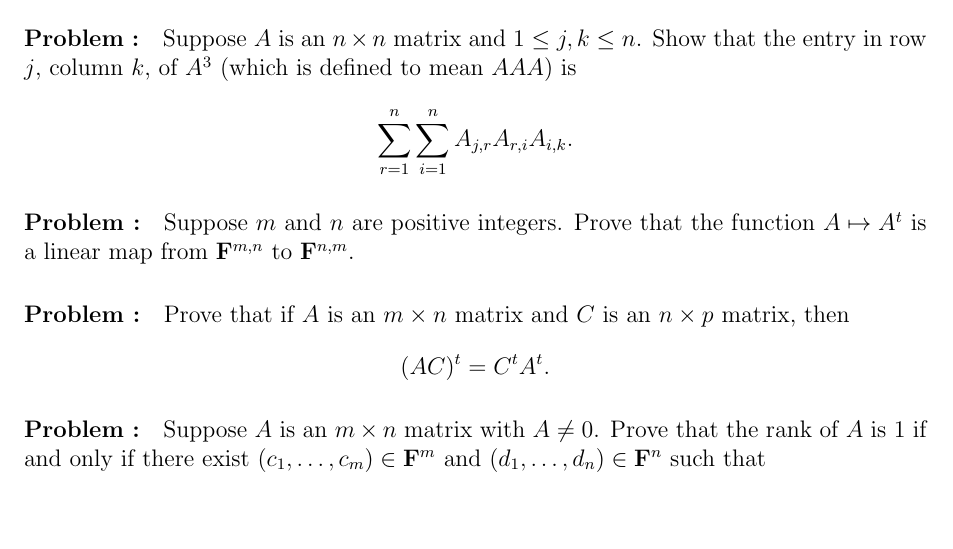
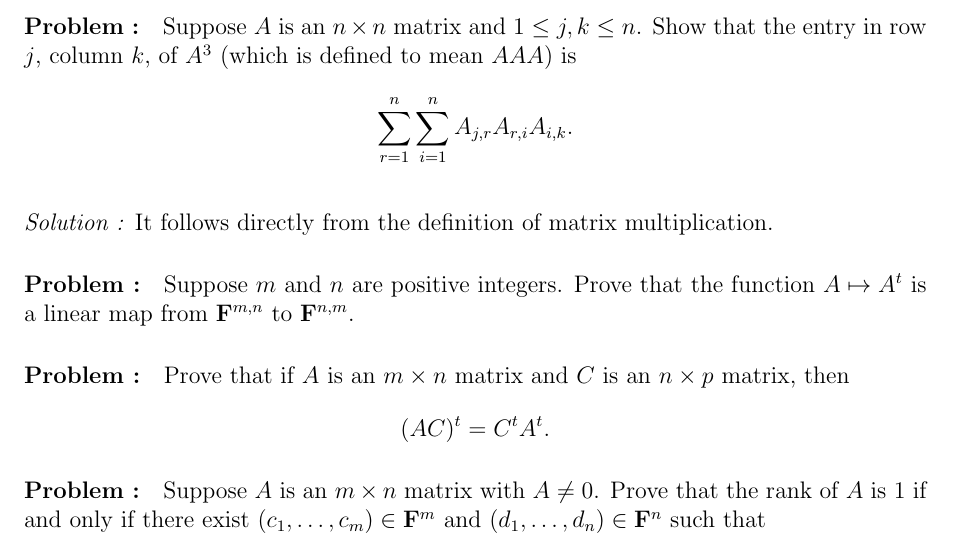
Before and after one commit to baskrki/Notes, a LaTeX document (linearalgebra/linalgebra.tex, which reads linearalgebra/chapters_linalgbra/Linear_maps/3C.tex): part of page 24 of 24, cut so that both start at the same text, the shorter picture padded with empty space. Compiled offline with pdfLaTeX.

Commit message:
another problem

```diff
--- a/linearalgebra/chapters_linalgbra/Linear_maps/3C.tex
+++ b/linearalgebra/chapters_linalgbra/Linear_maps/3C.tex
@@ -444,13 +444,15 @@ sense. Explain why \((AB)C\) makes sense and prove that
 \textit{Solution :} To make $(AB)C$ sense, we need $A$ to have same number of columns as the number of rows in $B$. Also, we need $B$ to
 have same number of columns as number of rows in $C$. To prove the associativity, you can just definition of matrix multiplication.
 
-
 \paragraph{Problem :}
 Suppose \(A\) is an \(n \times n\) matrix and \(1 \leq j, k \leq n\). Show that the entry in row \(j\), column \(k\), of \(A^3\) (which is
 defined to mean \(AAA\)) is
 \[
 \sum_{r=1}^n \sum_{i=1}^n A_{j,r} A_{r,i} A_{i,k}.
 \]
+
+\vspace{4mm}
+\textit{Solution :} It follows directly from the definition of matrix multiplication.
 
 \paragraph{Problem :}
 Suppose \(m\) and \(n\) are positive integers. Prove that the function \(A \mapsto A^t\) is a linear map from
```
Also changed, not shown: linearalgebra/linalgebra.pdf, 3 other files.
